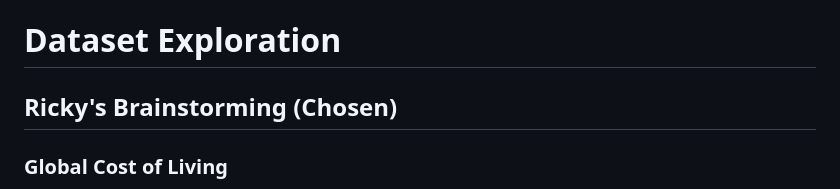
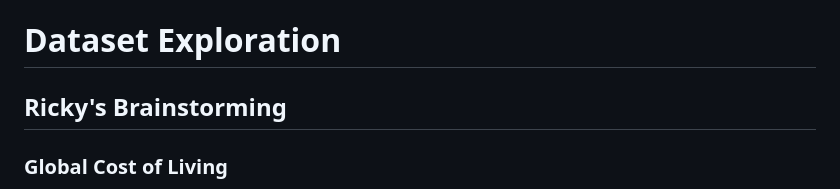
Before and after one commit to freinric/Dashboard_Cost-of-living, a Markdown page: Brainstorming.md, the part around the change. Drawn GitHub-style.

```diff
--- a/Brainstorming.md
+++ b/Brainstorming.md
@@ -1,6 +1,6 @@
 # Dataset Exploration
 
-## Ricky's Brainstorming (Chosen)
+## Ricky's Brainstorming
 ### Global Cost of Living
 Kaggle data scraped: https://www.kaggle.com/datasets/mvieira101/global-cost-of-living?select=cost-of-living_v2.csv
 
```
